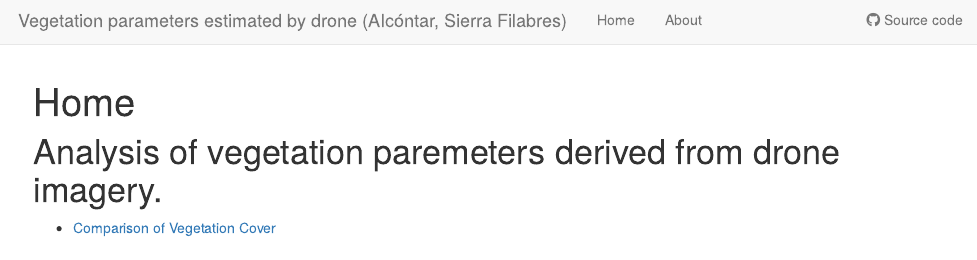
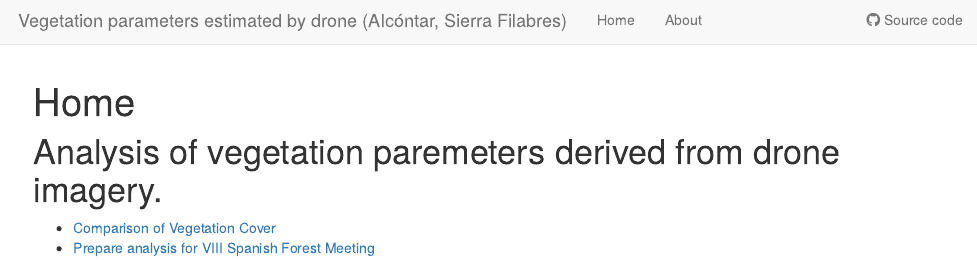
Before and after one commit to ajpelu/droneveg_alcontar, an R Markdown document (analysis/index.Rmd): the page in a window 1100 px wide, from its top. Rendered offline with R 4.5, knitr and Pandoc, with nearby package versions; drawn as R Markdown's standard HTML page in place of the format the file asks for.

Commit message:
add link to index

```diff
--- a/analysis/index.Rmd
+++ b/analysis/index.Rmd
@@ -11,3 +11,4 @@ editor_options:
 # Analysis of vegetation paremeters derived from drone imagery.
 
 - [Comparison of Vegetation Cover](compara_drone_campo.html)
+- [Prepare analysis for VIII Spanish Forest Meeting](analysis_congreso_forestal.html)
```
